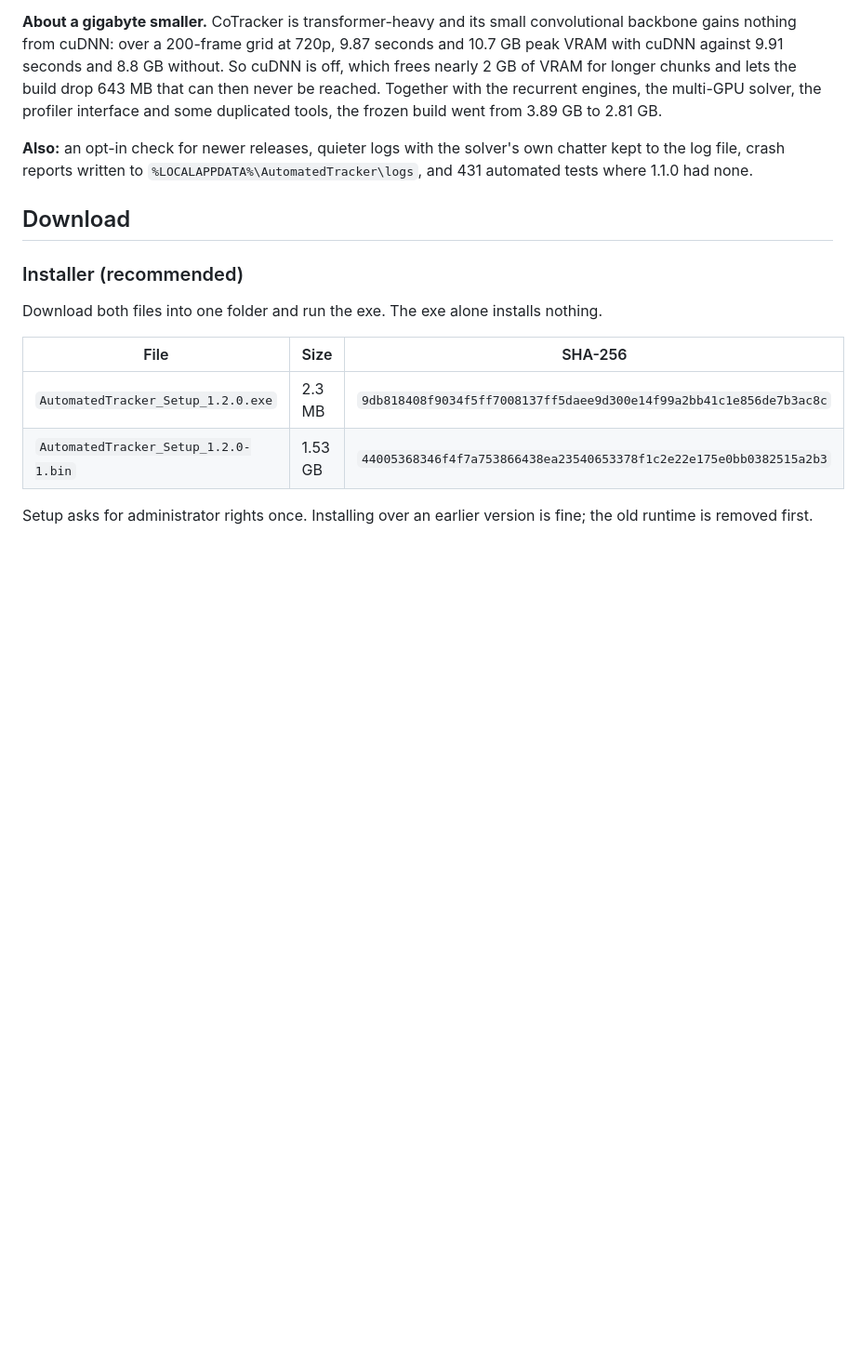
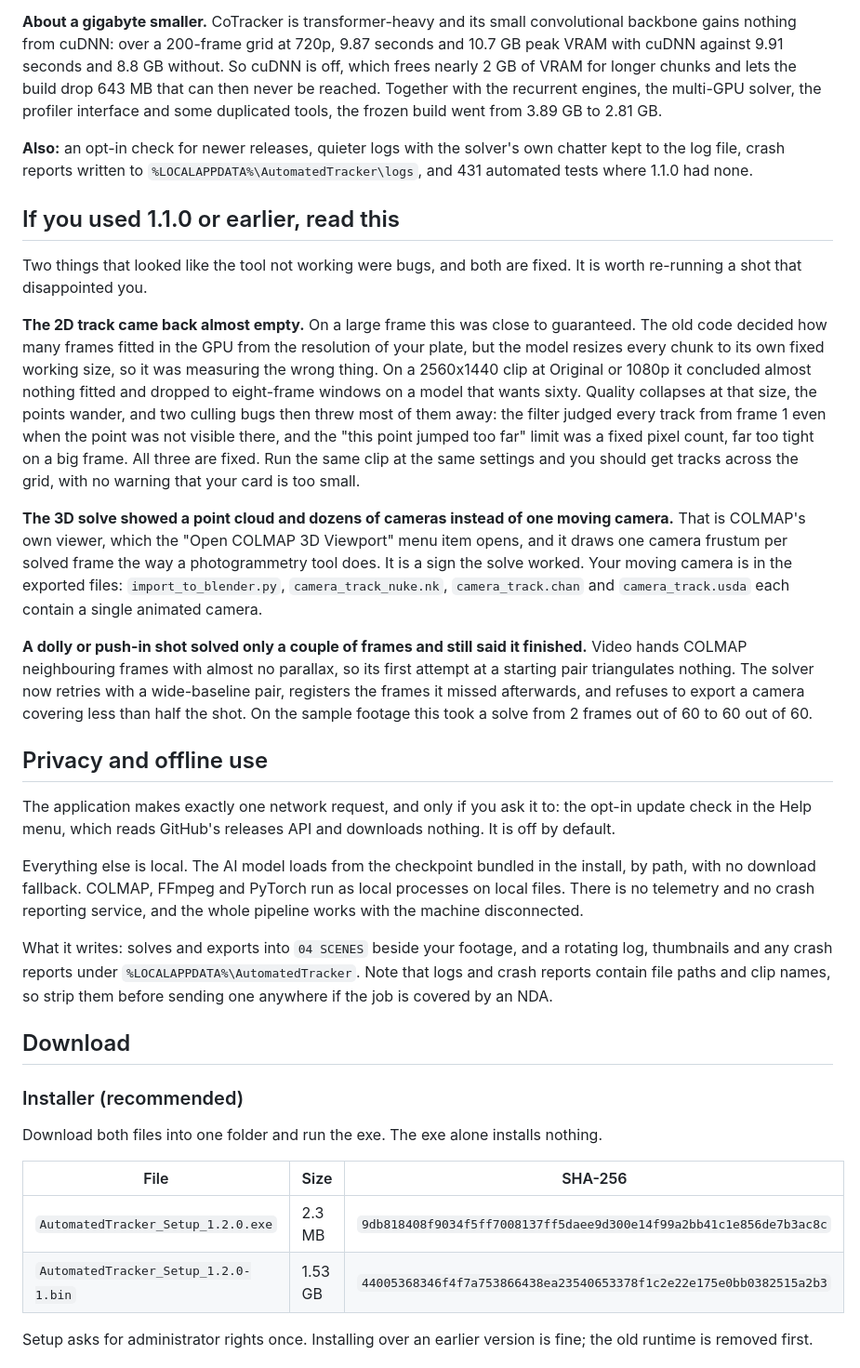
Before and after one commit to capsuleutkarsh-design/automated-tracker, a Markdown page: RELEASE_NOTES.md, the part around the change. Shown at 93% size. Rendered like a GitHub page; blank space fills up the shorter version.

Commit message:
Release notes: what was broken before, and what the app does offline
Adds the two things that looked like the tool failing but were bugs, so anyone
upgrading knows to re-run a shot that disappointed them: the 2D track coming
back empty on a large frame, and a dolly shot solving two frames while
reporting success. Also explains that the dozens of cameras in COLMAP's own
viewer are one per solved frame, not a broken export.

States plainly what reaches the network (one opt-in update check), what does
not (everything else), and where the app writes on disk.

Co-Authored-By: Claude Opus 5 <noreply@anthropic.com>

```diff
--- a/RELEASE_NOTES.md
+++ b/RELEASE_NOTES.md
@@ -75,6 +75,55 @@ chatter kept to the log file, crash reports written to
 `%LOCALAPPDATA%\AutomatedTracker\logs`, and 431 automated tests where 1.1.0 had
 none.
 
+## If you used 1.1.0 or earlier, read this
+
+Two things that looked like the tool not working were bugs, and both are fixed.
+It is worth re-running a shot that disappointed you.
+
+**The 2D track came back almost empty.** On a large frame this was close to
+guaranteed. The old code decided how many frames fitted in the GPU from the
+resolution of your plate, but the model resizes every chunk to its own fixed
+working size, so it was measuring the wrong thing. On a 2560x1440 clip at
+Original or 1080p it concluded almost nothing fitted and dropped to eight-frame
+windows on a model that wants sixty. Quality collapses at that size, the points
+wander, and two culling bugs then threw most of them away: the filter judged
+every track from frame 1 even when the point was not visible there, and the
+"this point jumped too far" limit was a fixed pixel count, far too tight on a
+big frame. All three are fixed. Run the same clip at the same settings and you
+should get tracks across the grid, with no warning that your card is too small.
+
+**The 3D solve showed a point cloud and dozens of cameras instead of one moving
+camera.** That is COLMAP's own viewer, which the "Open COLMAP 3D Viewport" menu
+item opens, and it draws one camera frustum per solved frame the way a
+photogrammetry tool does. It is a sign the solve worked. Your moving camera is
+in the exported files: `import_to_blender.py`, `camera_track_nuke.nk`,
+`camera_track.chan` and `camera_track.usda` each contain a single animated
+camera.
+
+**A dolly or push-in shot solved only a couple of frames and still said it
+finished.** Video hands COLMAP neighbouring frames with almost no parallax, so
+its first attempt at a starting pair triangulates nothing. The solver now
+retries with a wide-baseline pair, registers the frames it missed afterwards,
+and refuses to export a camera covering less than half the shot. On the sample
+footage this took a solve from 2 frames out of 60 to 60 out of 60.
+
+## Privacy and offline use
+
+The application makes exactly one network request, and only if you ask it to:
+the opt-in update check in the Help menu, which reads GitHub's releases API and
+downloads nothing. It is off by default.
+
+Everything else is local. The AI model loads from the checkpoint bundled in the
+install, by path, with no download fallback. COLMAP, FFmpeg and PyTorch run as
+local processes on local files. There is no telemetry and no crash reporting
+service, and the whole pipeline works with the machine disconnected.
+
+What it writes: solves and exports into `04 SCENES` beside your footage, and a
+rotating log, thumbnails and any crash reports under
+`%LOCALAPPDATA%\AutomatedTracker`. Note that logs and crash reports contain file
+paths and clip names, so strip them before sending one anywhere if the job is
+covered by an NDA.
+
 ## Download
 
 ### Installer (recommended)
```
